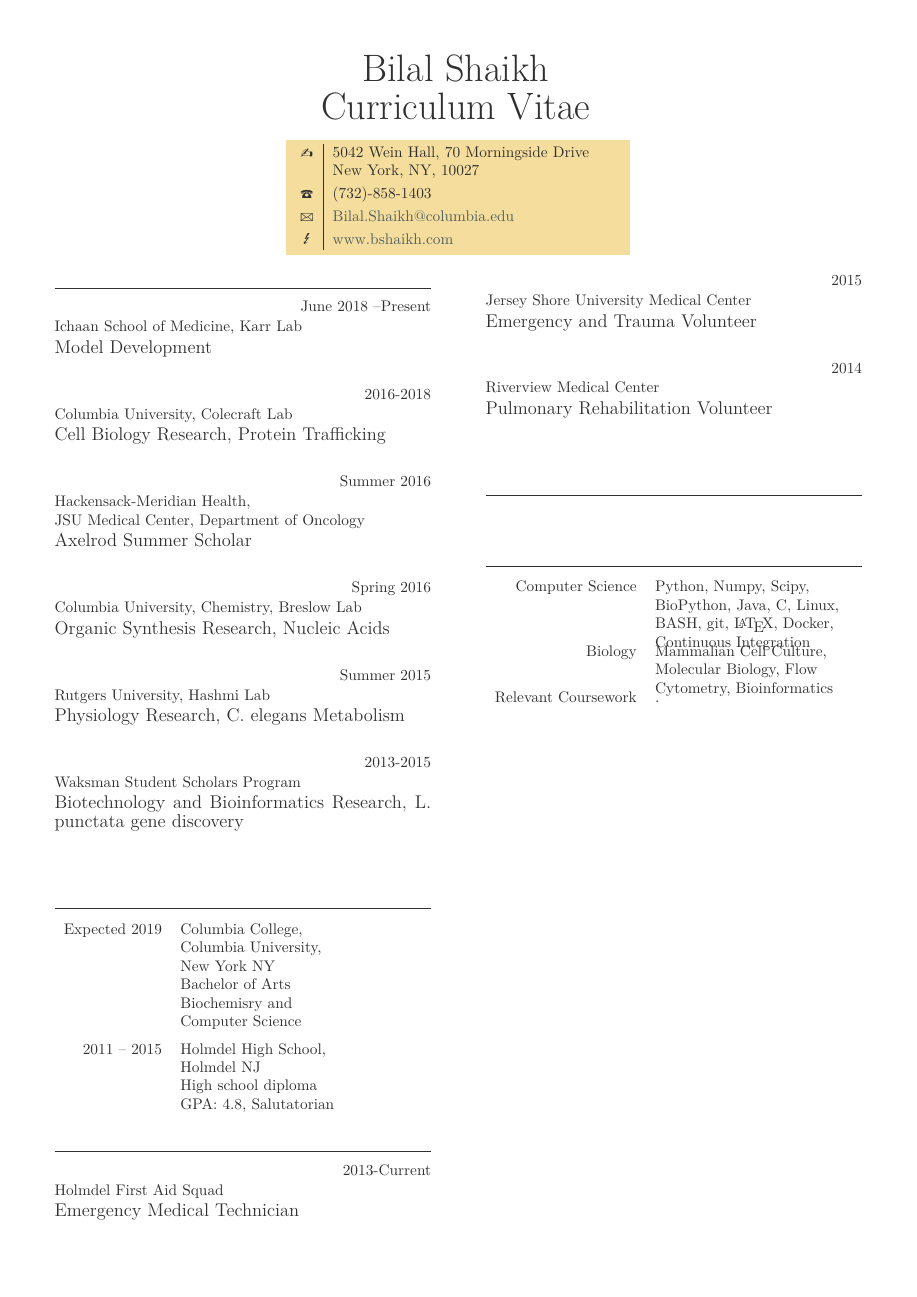
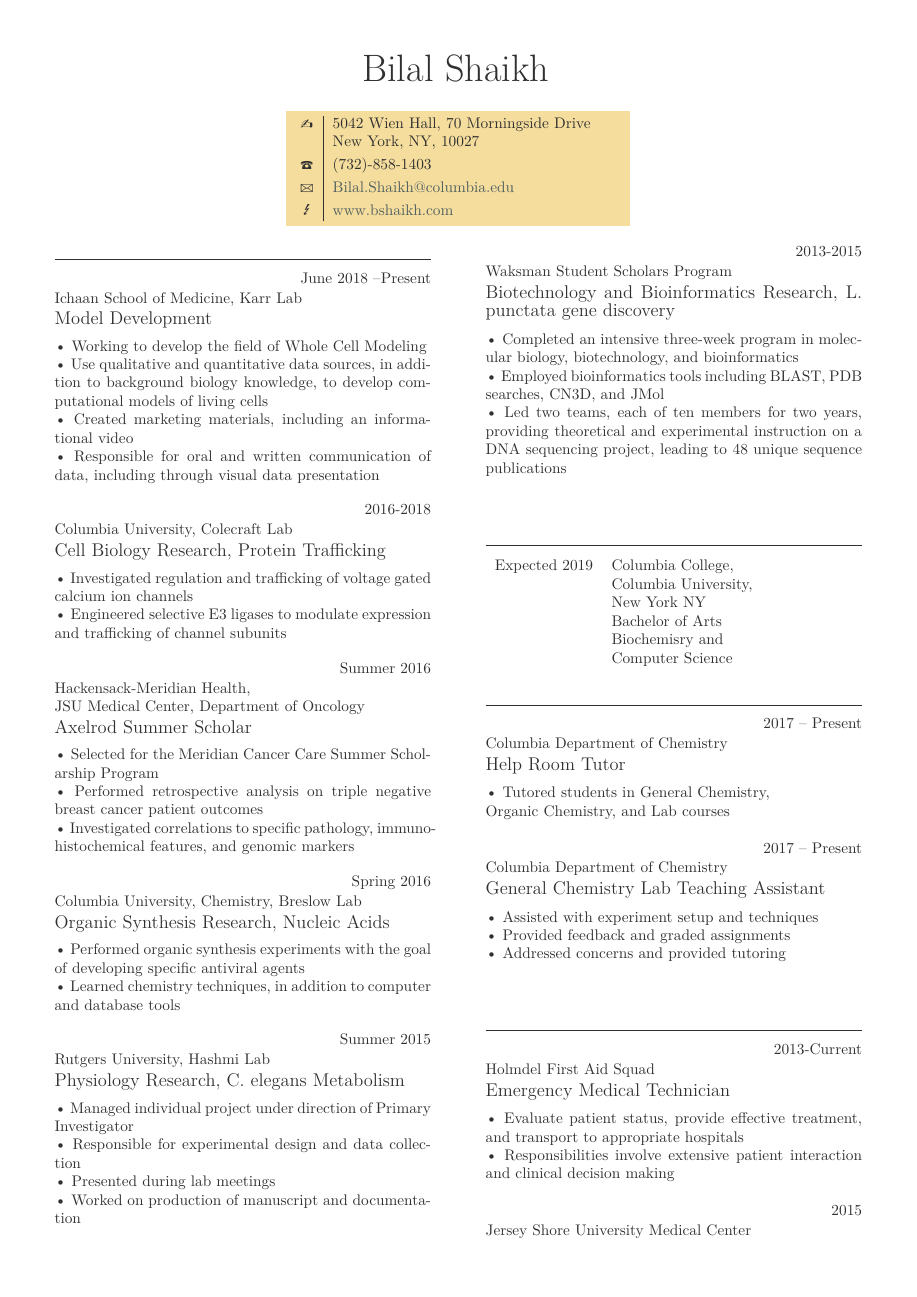
Before and after one commit to bilalshaikh42/Resume, a LaTeX CV (BilalShaikhCV.tex): the whole page before the commit and page 1 of 2 after it. Compiled offline with LuaLaTeX.

Commit message:
Fully added descriptions, linked to website

```diff
--- a/BilalShaikhCV.tex
+++ b/BilalShaikhCV.tex
@@ -1,11 +1,11 @@
+
 \documentclass{bscv}
-\usepackage[english]{babel}
 
 \begin{document}
 
- \headerbox{Bilal Shaikh} {Curriculum Vitae} {www.bshaikh.com} {5042 Wein Hall, 70 Morningside Drive\newline New York, NY, 10027} {(732)-858-1403} {Bilal.Shaikh@columbia.edu}
+\headerbox{Bilal Shaikh} {} {www.bshaikh.com} {5042 Wien Hall, 70 Morningside Drive\newline New York, NY, 10027} {(732)-858-1403} {Bilal.Shaikh@columbia.edu}
 
-%\headeronly{Bilal Shaikh} {Curriculum Vitae}
+%\headeronly{Bilal Shaikh} {}
 % \personal{www.bshaikh.com} {5042 Wein Hall, 70 Morningside Drive\newline New York, NY, 10027} {(732)-858-1403} {Bilal.Shaikh@columbia.edu}
 
 \section{Research and Experience}
@@ -15,27 +15,39 @@
 \item{June 2018 --Present}
   {Ichaan School of Medicine, Karr Lab}
   {Model Development}
+  {\textbullet\ Working to develop the field of Whole Cell Modeling \newline \textbullet\ Use qualitative and quantitative data sources, in addition to background biology knowledge, to develop computational models of living cells \newline \textbullet\ Created marketing materials, including an informational video \newline \textbullet\ Responsible for oral and written communication of data, including through visual data presentation}
+
 
 \item{2016-2018}
   {Columbia University, Colecraft Lab}
   {Cell Biology Research, Protein Trafficking}
+  {\textbullet\  Investigated  regulation and trafficking of voltage gated calcium ion channels \newline \textbullet\  Engineered selective E3 ligases to modulate expression and trafficking of channel subunits}
 
 \item{Summer 2016}
   {Hackensack-Meridian Health,\newline JSU Medical Center, Department of Oncology}
   {Axelrod Summer Scholar}
+  {\textbullet\ Selected for the Meridian Cancer Care Summer Scholarship Program \newline \textbullet\ Performed retrospective analysis on triple negative breast cancer patient outcomes \newline \textbullet\ Investigated correlations to specific pathology, immunohistochemical features, and genomic markers}
 
 \item{Spring 2016}
   {Columbia University, Chemistry, Breslow Lab}
   {Organic Synthesis Research, Nucleic Acids}
+  {\textbullet\ Performed organic synthesis experiments with the goal of developing specific antiviral agents \newline \textbullet\ Learned chemistry techniques, in addition to computer and database tools}
 
 \item{Summer 2015}
   {Rutgers University, Hashmi Lab}
   { Physiology Research, \textit{C. elegans} Metabolism}
+  {\textbullet\ Managed individual project under direction of Primary Investigator \newline \textbullet\ Responsible for experimental design and data collection \newline \textbullet\  Presented during lab meetings \newline \textbullet \ Worked on production of manuscript and documentation \newline}
+
 
 \item{2013-2015}
   {Waksman Student Scholars Program}
   {Biotechnology and Bioinformatics Research, L. punctata gene discovery}
+  {\textbullet\  Completed an intensive three-week program in molecular biology, biotechnology, and bioinformatics \newline \textbullet\  Employed bioinformatics tools including BLAST, PDB searches, CN3D, and JMol \newline \textbullet\  Led two teams, each of ten members for two years, providing theoretical and experimental instruction on a DNA sequencing project, leading to 48 unique sequence publications}
+
+
 \end{eventlist}
+
+
 
 \section{Education}
 
@@ -44,16 +56,20 @@
 \item[Bachelor of Arts]{Expected  2019}
   {Columbia College, \newline Columbia University, \newline New York NY} {Biochemisry and \newline Computer Science}
 
-% \item[Coursera Courses]{2012--present}
-%   {test,test,test}
-%   {test}
+\end{yearlist}
+\section{Teaching}
+\begin{eventlist}
+\item{2017 -- Present}
+  {Columbia Department of Chemistry}{Help Room Tutor}
+  \textbullet\  Tutored students in General Chemistry, \\  Organic Chemistry, and Lab courses
 
+\item{2017 -- Present}
+  {Columbia Department of Chemistry}{General Chemistry Lab Teaching Assistant}
+  \textbullet\ Assisted with experiment setup and techniques \\
+  \textbullet\ Provided feedback and graded assignments \\
+  \textbullet\ Addressed concerns and provided tutoring
 
-\item[High school diploma]{2011 -- 2015}
-  {Holmdel High School,\newline Holmdel NJ}
-  {GPA: 4.8, Salutatorian}
-
-\end{yearlist}
+\end{eventlist}
 
 \section{Volunteer Experience}
 
@@ -61,6 +77,8 @@
 \item{2013-Current}
   {Holmdel First Aid Squad}
   {Emergency Medical Technician}
+  {\textbullet\ Evaluate patient status, provide effective treatment, and transport to appropriate hospitals \newline \textbullet\ Responsibilities involve extensive patient interaction and clinical decision making}
+
 \item{2015}
   {Jersey Shore University Medical Center}
   {Emergency and Trauma Volunteer}
@@ -70,18 +91,18 @@
 
 \end{eventlist}
 
-\section{Awards and Honors}
-\begin{yearlist}
-\end{yearlist}
+%\section{Awards and Honors}
+%\begin{yearlist}
+%\end{yearlist}
 
 \section{Skills}
 
 \begin{factlist}
 
-\item{Computer Science}
+\item{Computational}
      {Python, Numpy, Scipy, BioPython, Java, C, Linux, BASH, git, \LaTeX, Docker, Continuous Integration}
 
-\item{Biology}
+\item{Laboratory}
   { Mammalian Cell Culture, Molecular Biology, Flow Cytometry, Bioinformatics }
 
 \item{Relevant Coursework}
```
Also changed, not shown: BilalShaikhCV.pdf, BilalShaikhCV.tex (5 more changed lines).
